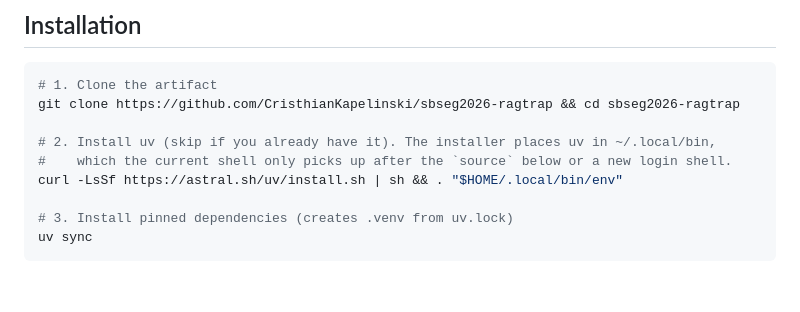
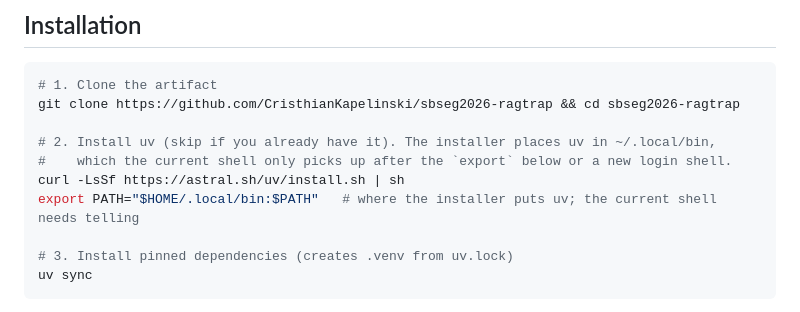
Before and after one commit to CristhianKapelinski/sbseg2026-ragtrap, a Markdown page: README.md, the part around the change. Rendered like a GitHub page; blank space fills up the shorter version.

Commit message:
Put uv on PATH with export, not by sourcing a file uv no longer writes
The install block told the evaluator to run `. "$HOME/.local/bin/env"` after
the uv installer. Current uv (0.12.3) does not create that file: the step dies
with "No such file or directory", so the documented installation fails on any
machine without a leftover env from an older uv. Observed on two machines
during a multi-machine reproduction.

`export PATH="$HOME/.local/bin:$PATH"` does the same job, cannot fail, and
does not depend on the installer version.

```diff
--- a/README.md
+++ b/README.md
@@ -98,8 +98,9 @@ The clean BEIR substrate for the fast path is the frozen, checksum-pinned `data/
 git clone https://github.com/CristhianKapelinski/sbseg2026-ragtrap && cd sbseg2026-ragtrap
 
 # 2. Install uv (skip if you already have it). The installer places uv in ~/.local/bin,
-#    which the current shell only picks up after the `source` below or a new login shell.
-curl -LsSf https://astral.sh/uv/install.sh | sh && . "$HOME/.local/bin/env"
+#    which the current shell only picks up after the `export` below or a new login shell.
+curl -LsSf https://astral.sh/uv/install.sh | sh
+export PATH="$HOME/.local/bin:$PATH"   # where the installer puts uv; the current shell needs telling
 
 # 3. Install pinned dependencies (creates .venv from uv.lock)
 uv sync
```
